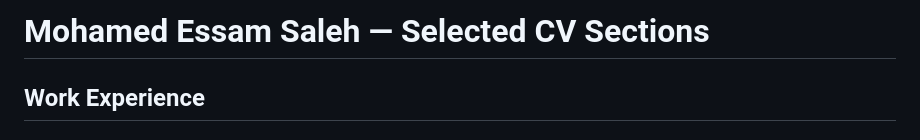
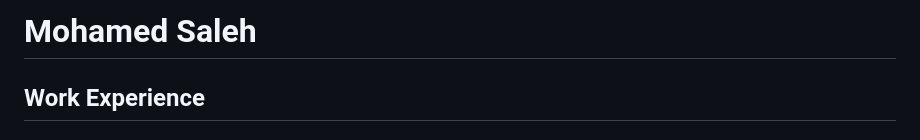
Before and after one commit to muhammadessam/muhammadessam, a Markdown page: README.md, the part around the change. Rendered like a GitHub page.

Commit message:
Update name in README and remove CV section

```diff
--- a/README.md
+++ b/README.md
@@ -1,5 +1,4 @@
-# Mohamed Essam Saleh — Selected CV Sections
-
+# Mohamed Saleh
 ## Work Experience
 
 ### Research Associate (Short-Term Contract) · Peter L. Reichertz Institute for Medical Informatics (MHH) — Hannover, Germany
```
